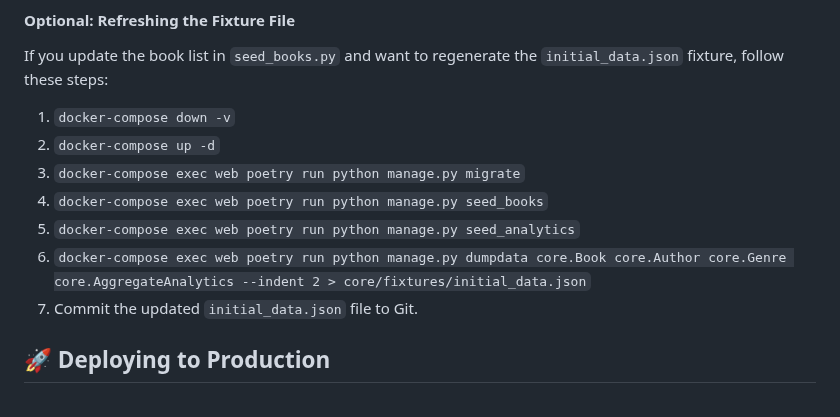
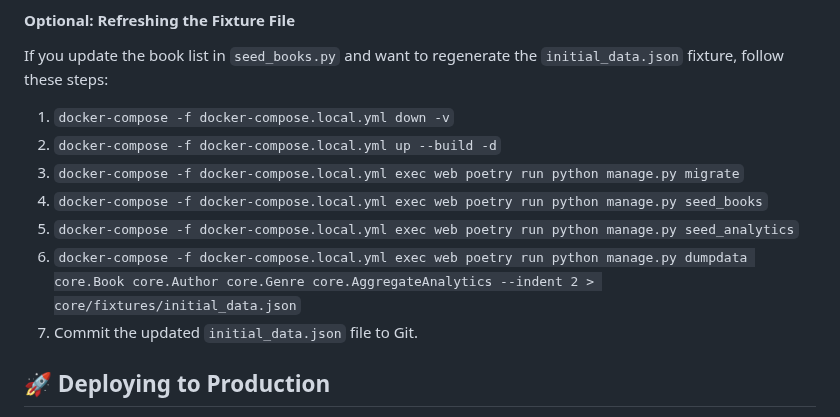
Before and after one commit to vanajmoorthy/bibliotype, a Markdown page: README.md, the part around the change. Rendered like a GitHub page.

```diff
--- a/README.md
+++ b/README.md
@@ -120,12 +120,12 @@ You can now access the application at **`http://127.0.0.1:8000`**.
 #### Optional: Refreshing the Fixture File
 
 If you update the book list in `seed_books.py` and want to regenerate the `initial_data.json` fixture, follow these steps:
-1.  `docker-compose down -v`
-2.  `docker-compose up -d`
-3.  `docker-compose exec web poetry run python manage.py migrate`
-4.  `docker-compose exec web poetry run python manage.py seed_books`
-5.  `docker-compose exec web poetry run python manage.py seed_analytics`
-6.  `docker-compose exec web poetry run python manage.py dumpdata core.Book core.Author core.Genre core.AggregateAnalytics --indent 2 > core/fixtures/initial_data.json`
+1.  `docker-compose -f docker-compose.local.yml down -v`
+2.  `docker-compose -f docker-compose.local.yml up --build -d`
+3.  `docker-compose -f docker-compose.local.yml exec web poetry run python manage.py migrate`
+4.  `docker-compose -f docker-compose.local.yml exec web poetry run python manage.py seed_books`
+5.  `docker-compose -f docker-compose.local.yml exec web poetry run python manage.py seed_analytics`
+6.  `docker-compose -f docker-compose.local.yml exec web poetry run python manage.py dumpdata core.Book core.Author core.Genre core.AggregateAnalytics --indent 2 > core/fixtures/initial_data.json`
 7.  Commit the updated `initial_data.json` file to Git.
 
 ## 🚀 Deploying to Production
```
